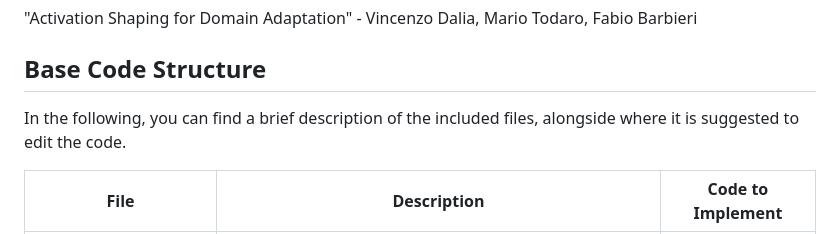
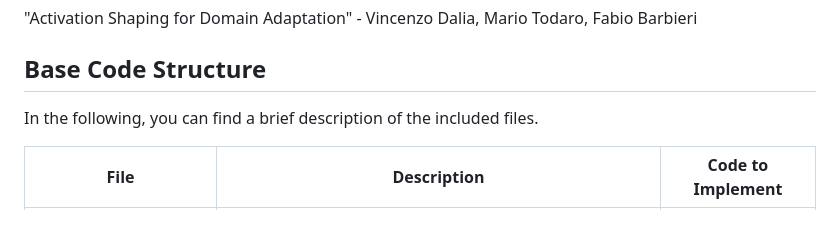
Before and after one commit to VincenzoDalia/AML_Project, a Markdown page: README.md, the part around the change. Drawn GitHub-style.

```diff
--- a/README.md
+++ b/README.md
@@ -2,7 +2,7 @@
 "Activation Shaping for Domain Adaptation" - Vincenzo Dalia, Mario Todaro, Fabio Barbieri
 
 ## Base Code Structure
-In the following, you can find a brief description of the included files, alongside where it is suggested to edit the code.
+In the following, you can find a brief description of the included files.
 
 | File | Description | Code to Implement |
 | ---- | ----------- | ----------------- |
```
